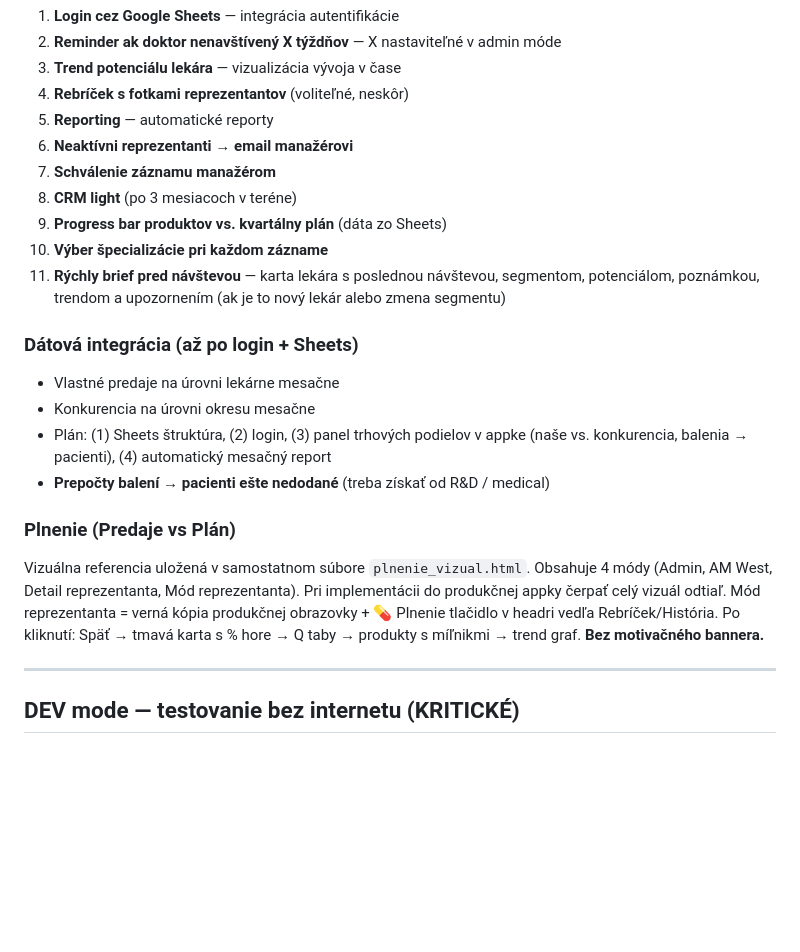
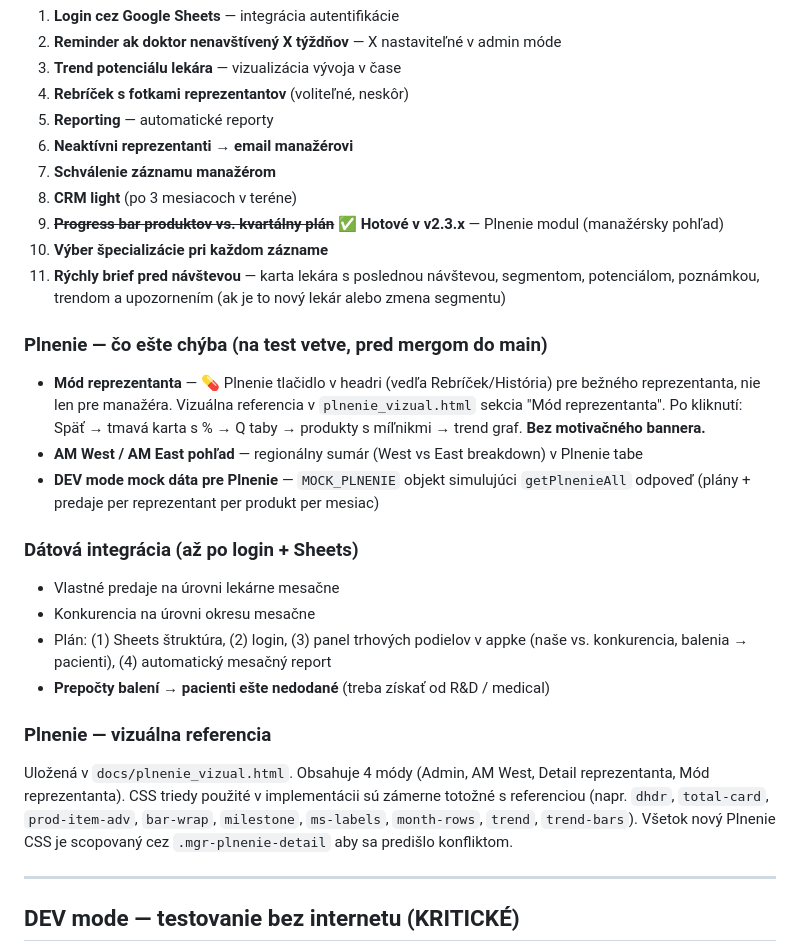
Before and after one commit to ikurilec/Potencial_GP, a Markdown page: CLAUDE.md, the part around one of its changes. Rendered like a GitHub page; blank space fills up the shorter version.

```diff
--- a/CLAUDE.md
+++ b/CLAUDE.md
@@ -227,9 +252,14 @@ Claude prepne na `test` vetvu a začne pracovať na oprave. Zmeny idú cez štan
 6. **Neaktívni reprezentanti → email manažérovi**
 7. **Schválenie záznamu manažérom**
 8. **CRM light** (po 3 mesiacoch v teréne)
-9. **Progress bar produktov vs. kvartálny plán** (dáta zo Sheets)
+9. ~~**Progress bar produktov vs. kvartálny plán**~~ ✅ **Hotové v v2.3.x** — Plnenie modul (manažérsky pohľad)
 10. **Výber špecializácie pri každom zázname**
 11. **Rýchly brief pred návštevou** — karta lekára s poslednou návštevou, segmentom, potenciálom, poznámkou, trendom a upozornením (ak je to nový lekár alebo zmena segmentu)
+
+### Plnenie — čo ešte chýba (na test vetve, pred mergom do main)
+- **Mód reprezentanta** — 💊 Plnenie tlačidlo v headri (vedľa Rebríček/História) pre bežného reprezentanta, nie len pre manažéra. Vizuálna referencia v `plnenie_vizual.html` sekcia "Mód reprezentanta". Po kliknutí: Späť → tmavá karta s % → Q taby → produkty s míľnikmi → trend graf. **Bez motivačného bannera.**
+- **AM West / AM East pohľad** — regionálny sumár (West vs East breakdown) v Plnenie tabe
+- **DEV mode mock dáta pre Plnenie** — `MOCK_PLNENIE` objekt simulujúci `getPlnenieAll` odpoveď (plány + predaje per reprezentant per produkt per mesiac)
 
 ### Dátová integrácia (až po login + Sheets)
 - Vlastné predaje na úrovni lekárne mesačne
@@ -237,8 +267,8 @@ Claude prepne na `test` vetvu a začne pracovať na oprave. Zmeny idú cez štan
 - Plán: (1) Sheets štruktúra, (2) login, (3) panel trhových podielov v appke (naše vs. konkurencia, balenia → pacienti), (4) automatický mesačný report
 - **Prepočty balení → pacienti ešte nedodané** (treba získať od R&D / medical)
 
-### Plnenie (Predaje vs Plán)
-Vizuálna referencia uložená v samostatnom súbore `plnenie_vizual.html`. Obsahuje 4 módy (Admin, AM West, Detail reprezentanta, Mód reprezentanta). Pri implementácii do produkčnej appky čerpať celý vizuál odtiaľ. Mód reprezentanta = verná kópia produkčnej obrazovky + 💊 Plnenie tlačidlo v headri vedľa Rebríček/História. Po kliknutí: Späť → tmavá karta s % hore → Q taby → produkty s míľnikmi → trend graf. **Bez motivačného bannera.**
+### Plnenie — vizuálna referencia
+Uložená v `docs/plnenie_vizual.html`. Obsahuje 4 módy (Admin, AM West, Detail reprezentanta, Mód reprezentanta). CSS triedy použité v implementácii sú zámerne totožné s referenciou (napr. `dhdr`, `total-card`, `prod-item-adv`, `bar-wrap`, `milestone`, `ms-labels`, `month-rows`, `trend`, `trend-bars`). Všetok nový Plnenie CSS je scopovaný cez `.mgr-plnenie-detail` aby sa predišlo konfliktom.
 
 ---
 
```
Also changed, not shown: other parts of CLAUDE.md (+34 -3 lines).
